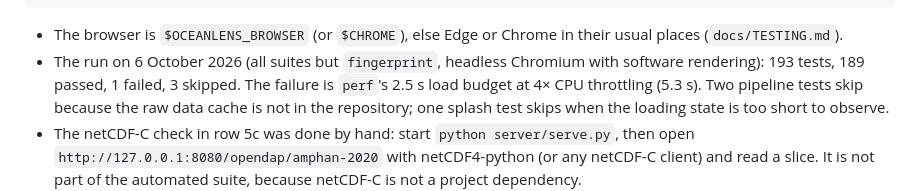
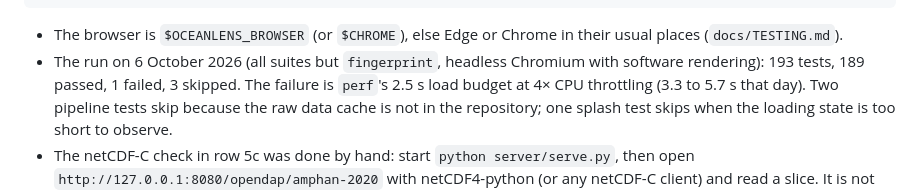
Before and after one commit to Rehaan15790/OceanLens-3D, a Markdown page: REQUIREMENTS.md, the part around one of its changes. GitHub-like rendering.

```diff
--- a/REQUIREMENTS.md
+++ b/REQUIREMENTS.md
@@ -92,7 +92,7 @@ python -m unittest discover -s data-pipeline -p "test_*.py"   # pipeline, NetCDF
 
 - The browser is `$OCEANLENS_BROWSER` (or `$CHROME`), else Edge or Chrome in their usual places (`docs/TESTING.md`).
 - The run on 6 October 2026 (all suites but `fingerprint`, headless Chromium with software rendering): 193 tests,
-  189 passed, 1 failed, 3 skipped. The failure is `perf`'s 2.5 s load budget at 4× CPU throttling (5.3 s). Two
+  189 passed, 1 failed, 3 skipped. The failure is `perf`'s 2.5 s load budget at 4× CPU throttling (3.3 to 5.7 s that day). Two
   pipeline tests skip because the raw data cache is not in the repository; one splash test skips when the loading
   state is too short to observe.
 - The netCDF-C check in row 5c was done by hand: start `python server/serve.py`, then open
```
Also changed, not shown: other parts of REQUIREMENTS.md (+11 -11 lines).
